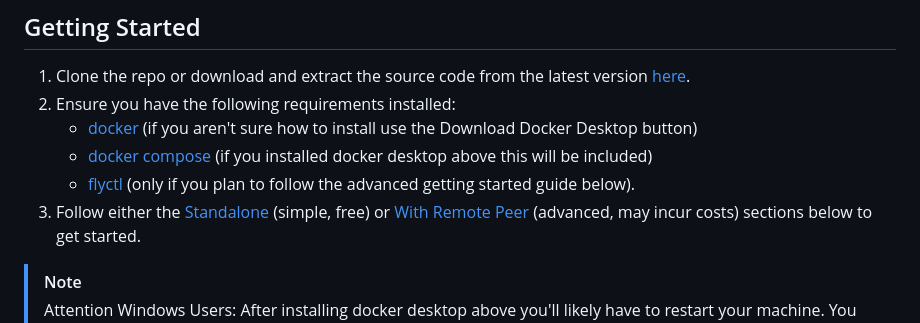
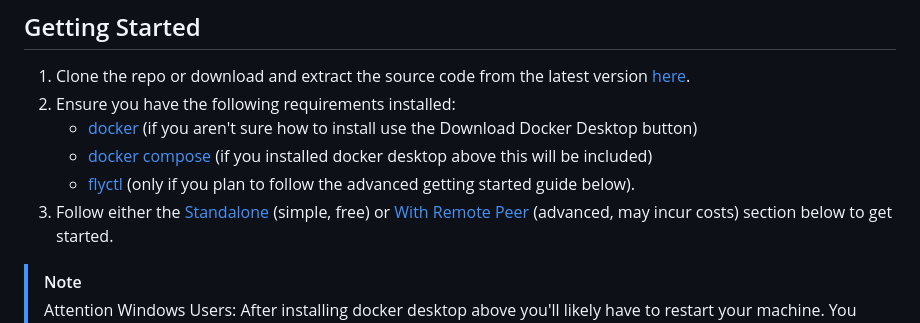
Before and after one commit to wafer-bw/jittermon, a Markdown page: README.md, the part around the change. Drawn GitHub-style.

Commit message:
Fix grammar

```diff
--- a/README.md
+++ b/README.md
@@ -54,7 +54,7 @@ Docker.
     - [flyctl](https://fly.io/docs/flyctl/install/) (only if you plan to follow
     the advanced getting started guide below).
 3.  Follow either the [Standalone](#standalone) (simple, free) or
-    [With Remote Peer](#with-remote-peer) (advanced, may incur costs) sections below
+    [With Remote Peer](#with-remote-peer) (advanced, may incur costs) section below
     to get started.
 
 > [!NOTE]
```
